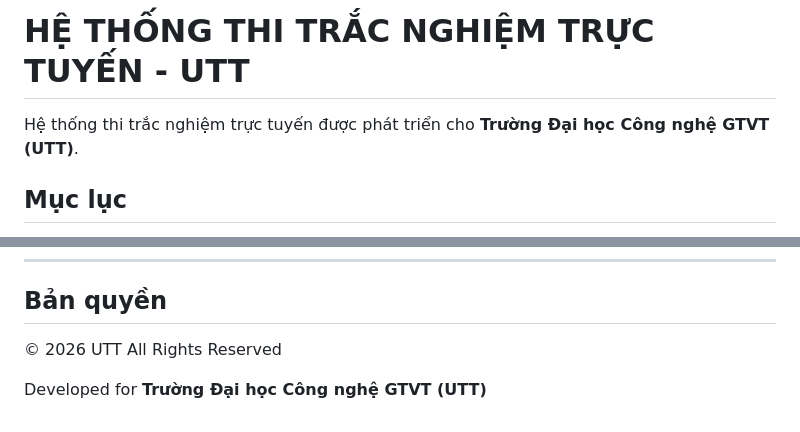
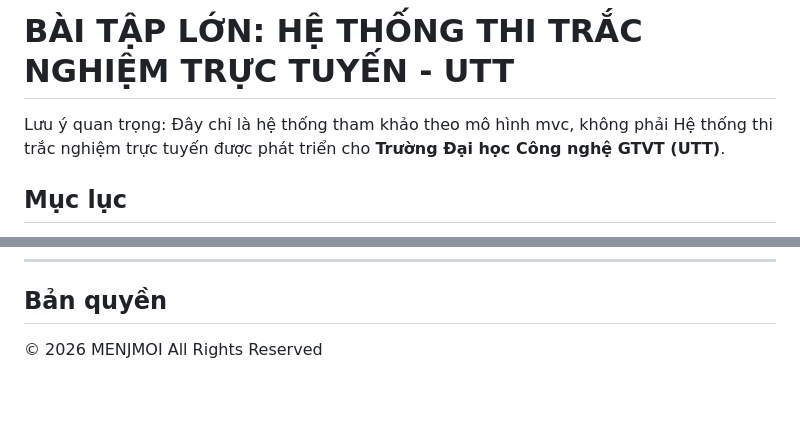
Before and after one commit to manhdzzz/mvc-system-utt, a Markdown page: README.md, 2 parts joined by grey strips. GitHub-like rendering; blank space fills up the shorter version.

```diff
--- a/README.md
+++ b/README.md
@@ -1,6 +1,6 @@
-# HỆ THỐNG THI TRẮC NGHIỆM TRỰC TUYẾN - UTT
+# BÀI TẬP LỚN: HỆ THỐNG THI TRẮC NGHIỆM TRỰC TUYẾN - UTT
 
-Hệ thống thi trắc nghiệm trực tuyến được phát triển cho **Trường Đại học Công nghệ GTVT (UTT)**.
+Lưu ý quan trọng: Đây chỉ là hệ thống tham khảo theo mô hình mvc, không phải Hệ thống thi trắc nghiệm trực tuyến được phát triển cho **Trường Đại học Công nghệ GTVT (UTT)**.
 
 ## Mục lục
 
@@ -640,6 +640,4 @@ CNTT01,Công nghệ thông tin K01,1
 
 ## Bản quyền
 
-© 2026 UTT All Rights Reserved
-
-Developed for **Trường Đại học Công nghệ GTVT (UTT)**
+© 2026 MENJMOI All Rights Reserved
```
